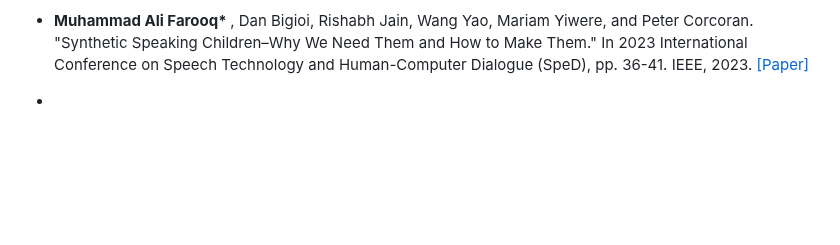
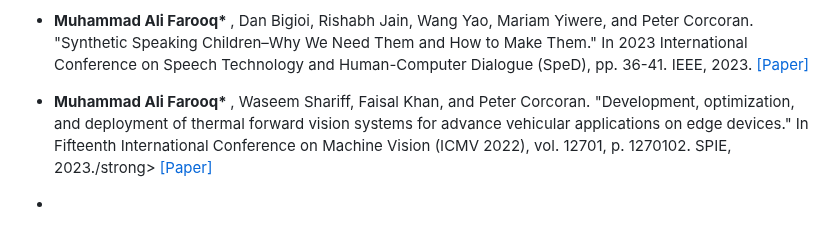
Before and after one commit to MAli-Farooq/MAli-Farooq.github.io, a Markdown page: contents/publications.md, the part around one of its changes. Rendered like a GitHub page; blank space fills up the shorter version.

```diff
--- a/contents/publications.md
+++ b/contents/publications.md
@@ -46,4 +46,6 @@
 
  - <strong>Muhammad Ali Farooq* </strong>, Dan Bigioi, Rishabh Jain, Wang Yao, Mariam Yiwere, and Peter Corcoran. "Synthetic Speaking Children–Why We Need Them and How to Make Them." In 2023 International Conference on Speech Technology and Human-Computer Dialogue (SpeD), pp. 36-41. IEEE, 2023.</strong> [[Paper]](https://ieeexplore.ieee.org/author/37090080407)
 
+ - <strong>Muhammad Ali Farooq* </strong>, Waseem Shariff, Faisal Khan, and Peter Corcoran. "Development, optimization, and deployment of thermal forward vision systems for advance vehicular applications on edge devices." In Fifteenth International Conference on Machine Vision (ICMV 2022), vol. 12701, p. 1270102. SPIE, 2023./strong> [[Paper]]([https://ieeexplore.ieee.org/author/37090080407](https://www.spiedigitallibrary.org/conference-proceedings-of-spie/12701/1270102/Development-optimization-and-deployment-of-thermal-forward-vision-systems-for/10.1117/12.2679749.short#_=_))
+
  -
```
Also changed, not shown: other parts of contents/publications.md (+3 -3 lines).
